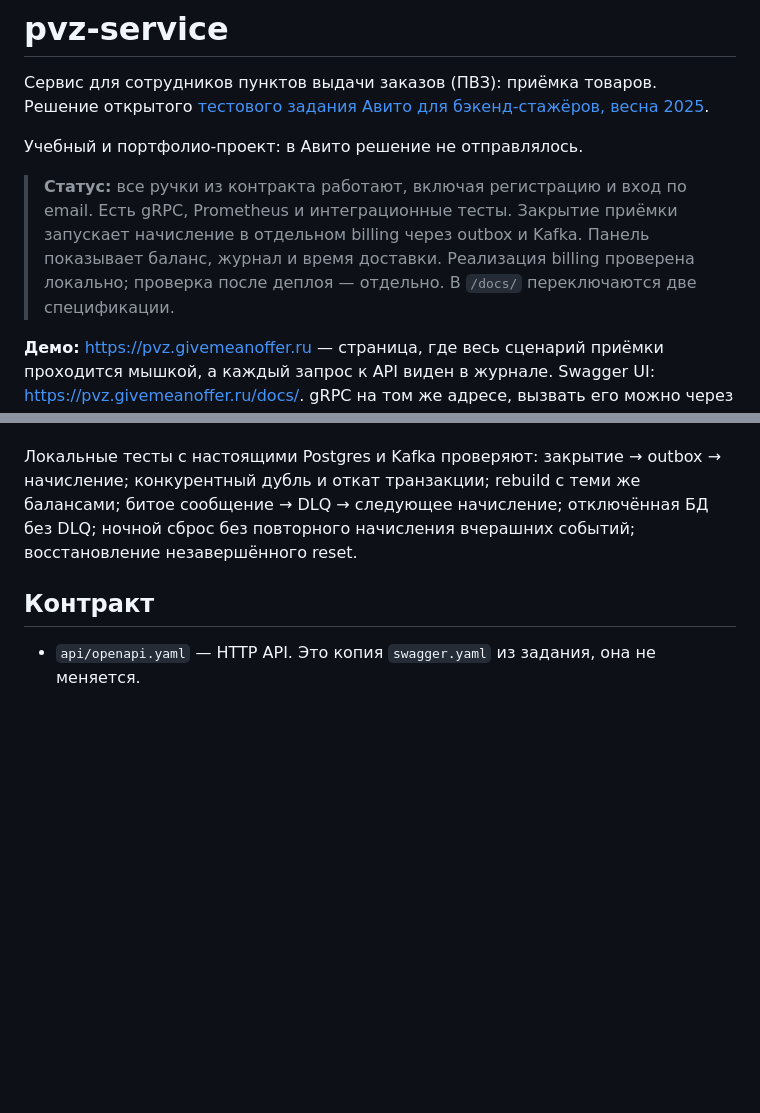
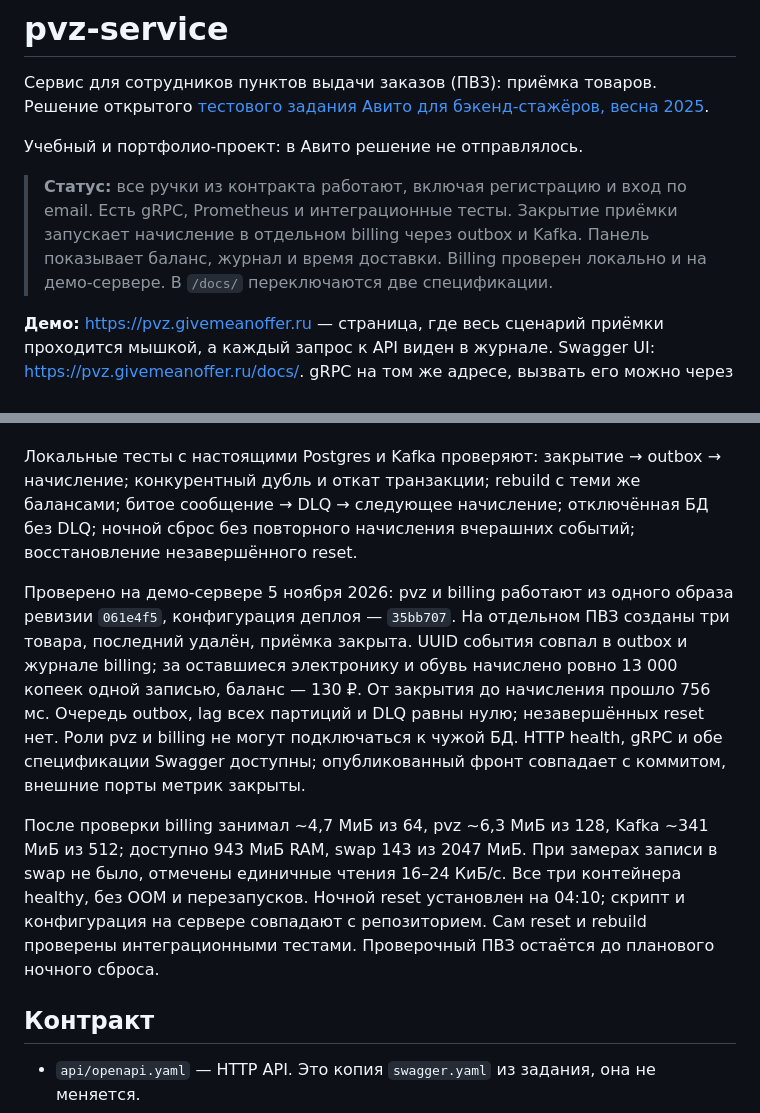
Before and after one commit to HollowKaeden/pvz-service, a Markdown page: README.md, 2 parts joined by grey strips. Rendered like a GitHub page; blank space fills up the shorter version.

Commit message:
docs: record billing production verification

```diff
--- a/README.md
+++ b/README.md
@@ -4,7 +4,7 @@
 
 Учебный и портфолио-проект: в Авито решение не отправлялось.
 
-> **Статус:** все ручки из контракта работают, включая регистрацию и вход по email. Есть gRPC, Prometheus и интеграционные тесты. Закрытие приёмки запускает начисление в отдельном billing через outbox и Kafka. Панель показывает баланс, журнал и время доставки. Реализация billing проверена локально; проверка после деплоя — отдельно. В `/docs/` переключаются две спецификации.
+> **Статус:** все ручки из контракта работают, включая регистрацию и вход по email. Есть gRPC, Prometheus и интеграционные тесты. Закрытие приёмки запускает начисление в отдельном billing через outbox и Kafka. Панель показывает баланс, журнал и время доставки. Billing проверен локально и на демо-сервере. В `/docs/` переключаются две спецификации.
 
 **Демо:** https://pvz.givemeanoffer.ru — страница, где весь сценарий приёмки проходится мышкой, а каждый запрос к API виден в журнале. Swagger UI: https://pvz.givemeanoffer.ru/docs/. gRPC на том же адресе, вызвать его можно через [grpcurl](https://github.com/fullstorydev/grpcurl):
 
@@ -185,6 +185,10 @@ docker compose exec -T kafka /opt/kafka/bin/kafka-console-producer.sh \
 
 Локальные тесты с настоящими Postgres и Kafka проверяют: закрытие → outbox → начисление; конкурентный дубль и откат транзакции; rebuild с теми же балансами; битое сообщение → DLQ → следующее начисление; отключённая БД без DLQ; ночной сброс без повторного начисления вчерашних событий; восстановление незавершённого reset.
 
+Проверено на демо-сервере 5 ноября 2026: pvz и billing работают из одного образа ревизии `061e4f5`, конфигурация деплоя — `35bb707`. На отдельном ПВЗ созданы три товара, последний удалён, приёмка закрыта. UUID события совпал в outbox и журнале billing; за оставшиеся электронику и обувь начислено ровно 13 000 копеек одной записью, баланс — 130 ₽. От закрытия до начисления прошло 756 мс. Очередь outbox, lag всех партиций и DLQ равны нулю; незавершённых reset нет. Роли pvz и billing не могут подключаться к чужой БД. HTTP health, gRPC и обе спецификации Swagger доступны; опубликованный фронт совпадает с коммитом, внешние порты метрик закрыты.
+
+После проверки billing занимал ~4,7 МиБ из 64, pvz ~6,3 МиБ из 128, Kafka ~341 МиБ из 512; доступно 943 МиБ RAM, swap 143 из 2047 МиБ. При замерах записи в swap не было, отмечены единичные чтения 16–24 КиБ/с. Все три контейнера healthy, без OOM и перезапусков. Ночной reset установлен на 04:10; скрипт и конфигурация на сервере совпадают с репозиторием. Сам reset и rebuild проверены интеграционными тестами. Проверочный ПВЗ остаётся до планового ночного сброса.
+
 ## Контракт
 
 - `api/openapi.yaml` — HTTP API. Это копия `swagger.yaml` из задания, она не меняется.
```
